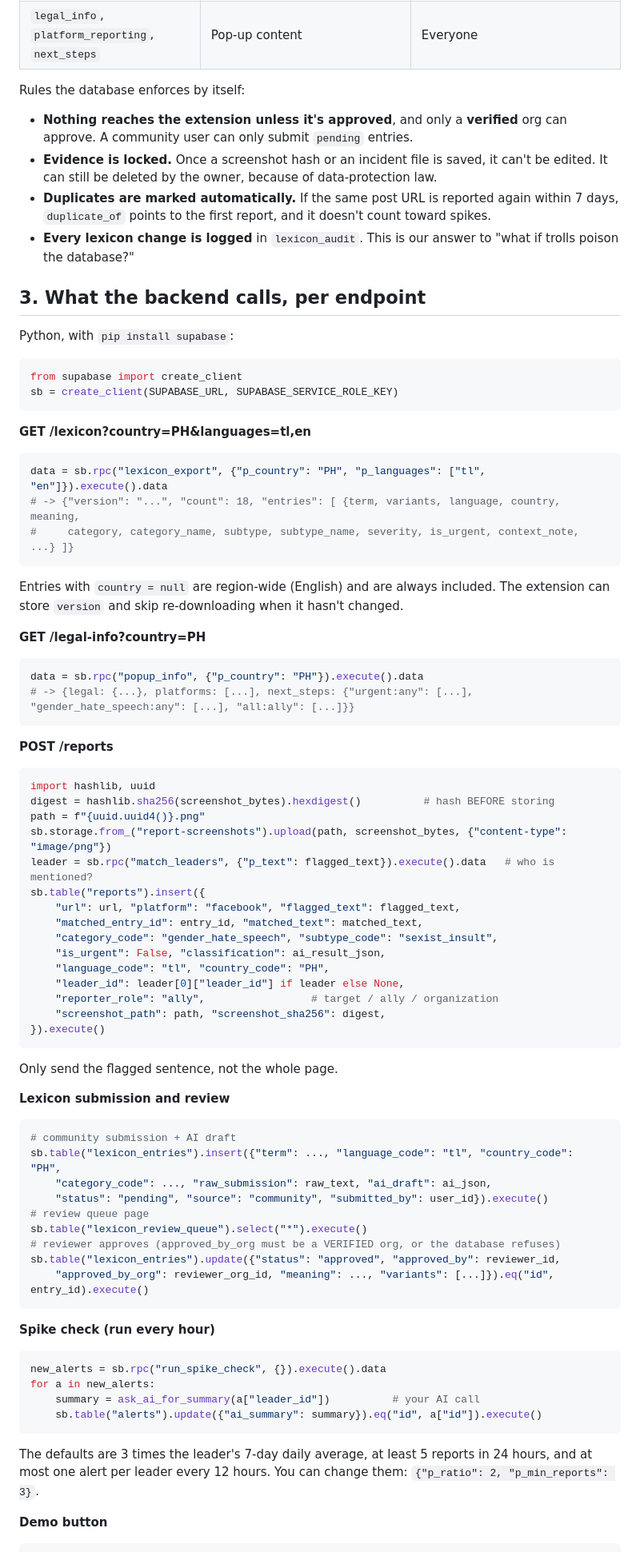
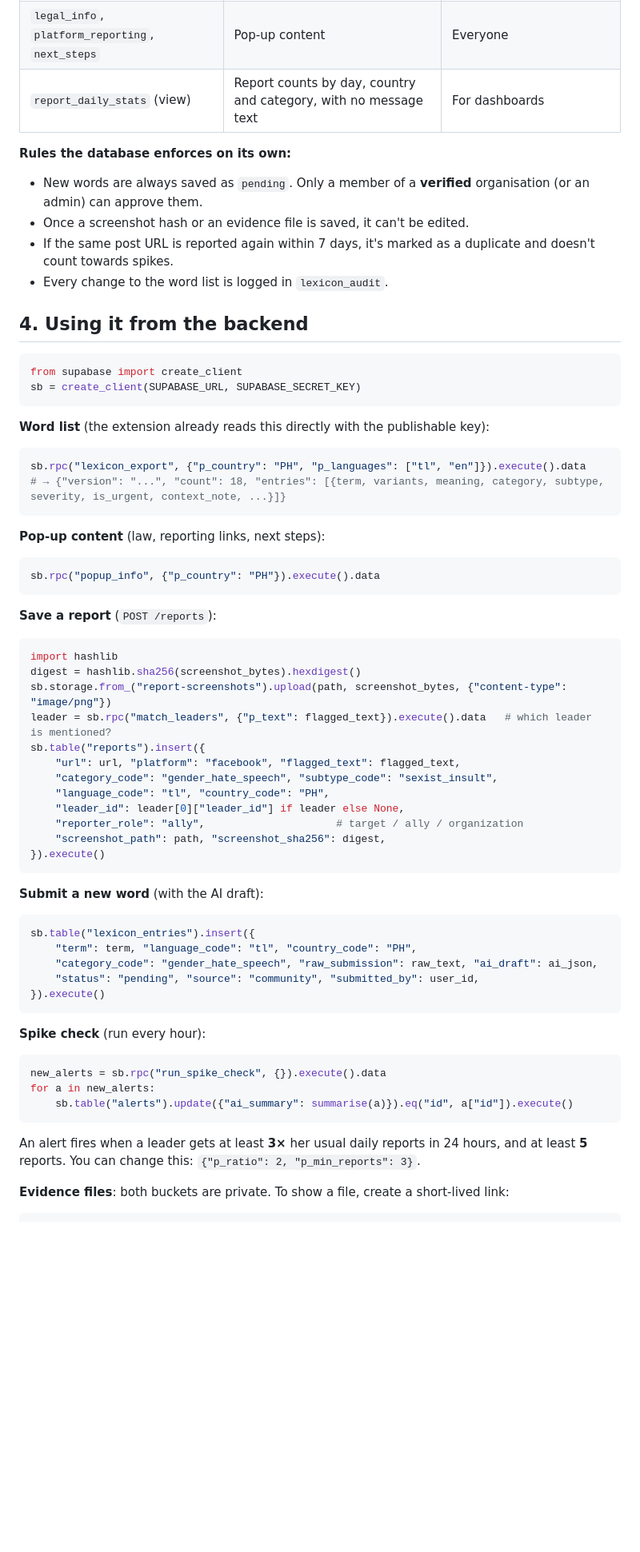
Before and after one commit to robinskiii/PEACE-TECH-HACKATHON-2026-UN-WOMENS-CHALLENGE, a Markdown page: database/README.md, the part around one of its changes. Shown at 80% size. GitHub-like rendering; blank space fills up the shorter version.

````diff
--- a/database/README.md
+++ b/database/README.md
@@ -38,75 +58,62 @@ The database is set up in the Supabase project **"UN Women"** (region: West EU /
 | `legal_info`, `platform_reporting`, `next_steps` | Pop-up content | Everyone |
+| `report_daily_stats` (view) | Report counts by day, country and category, with no message text | For dashboards |
 
-Rules the database enforces by itself:
-- **Nothing reaches the extension unless it's approved**, and only a **verified** org can approve. A community user can only submit `pending` entries.
-- **Evidence is locked.** Once a screenshot hash or an incident file is saved, it can't be edited. It can still be deleted by the owner, because of data-protection law.
-- **Duplicates are marked automatically.** If the same post URL is reported again within 7 days, `duplicate_of` points to the first report, and it doesn't count toward spikes.
-- **Every lexicon change is logged** in `lexicon_audit`. This is our answer to "what if trolls poison the database?"
+**Rules the database enforces on its own:**
+- New words are always saved as `pending`. Only a member of a **verified** organisation (or an admin) can approve them.
+- Once a screenshot hash or an evidence file is saved, it can't be edited.
+- If the same post URL is reported again within 7 days, it's marked as a duplicate and doesn't count towards spikes.
+- Every change to the word list is logged in `lexicon_audit`.
 
-## 3. What the backend calls, per endpoint
-
-Python, with `pip install supabase`:
+## 4. Using it from the backend
 
 ```python
 from supabase import create_client
-sb = create_client(SUPABASE_URL, SUPABASE_SERVICE_ROLE_KEY)
+sb = create_client(SUPABASE_URL, SUPABASE_SECRET_KEY)
 ```
 
-**GET /lexicon?country=PH&languages=tl,en**
+**Word list** (the extension already reads this directly with the publishable key):
 ```python
-data = sb.rpc("lexicon_export", {"p_country": "PH", "p_languages": ["tl", "en"]}).execute().data
-# -> {"version": "...", "count": 18, "entries": [ {term, variants, language, country, meaning,
-#     category, category_name, subtype, subtype_name, severity, is_urgent, context_note, ...} ]}
-```
-Entries with `country = null` are region-wide (English) and are always included. The extension can store `version` and skip re-downloading when it hasn't changed.
-
-**GET /legal-info?country=PH**
-```python
-data = sb.rpc("popup_info", {"p_country": "PH"}).execute().data
-# -> {legal: {...}, platforms: [...], next_steps: {"urgent:any": [...], "gender_hate_speech:any": [...], "all:ally": [...]}}
+sb.rpc("lexicon_export", {"p_country": "PH", "p_languages": ["tl", "en"]}).execute().data
+# → {"version": "...", "count": 18, "entries": [{term, variants, meaning, category, subtype, severity, is_urgent, context_note, ...}]}
 ```
 
-**POST /reports**
+**Pop-up content** (law, reporting links, next steps):
 ```python
-import hashlib, uuid
-digest = hashlib.sha256(screenshot_bytes).hexdigest()          # hash BEFORE storing
-path = f"{uuid.uuid4()}.png"
+sb.rpc("popup_info", {"p_country": "PH"}).execute().data
+```
+
+**Save a report** (`POST /reports`):
+```python
+import hashlib
+digest = hashlib.sha256(screenshot_bytes).hexdigest()
 sb.storage.from_("report-screenshots").upload(path, screenshot_bytes, {"content-type": "image/png"})
-leader = sb.rpc("match_leaders", {"p_text": flagged_text}).execute().data   # who is mentioned?
+leader = sb.rpc("match_leaders", {"p_text": flagged_text}).execute().data   # which leader is mentioned?
 sb.table("reports").insert({
     "url": url, "platform": "facebook", "flagged_text": flagged_text,
-    "matched_entry_id": entry_id, "matched_text": matched_text,
     "category_code": "gender_hate_speech", "subtype_code": "sexist_insult",
-    "is_urgent": False, "classification": ai_result_json,
     "language_code": "tl", "country_code": "PH",
     "leader_id": leader[0]["leader_id"] if leader else None,
-    "reporter_role": "ally",                 # target / ally / organization
+    "reporter_role": "ally",                     # target / ally / organization
     "screenshot_path": path, "screenshot_sha256": digest,
 }).execute()
 ```
-Only send the flagged sentence, not the whole page.
 
-**Lexicon submission and review**
+**Submit a new word** (with the AI draft):
 ```python
-# community submission + AI draft
-sb.table("lexicon_entries").insert({"term": ..., "language_code": "tl", "country_code": "PH",
-    "category_code": ..., "raw_submission": raw_text, "ai_draft": ai_json,
-    "status": "pending", "source": "community", "submitted_by": user_id}).execute()
-# review queue page
-sb.table("lexicon_review_queue").select("*").execute()
-# reviewer approves (approved_by_org must be a VERIFIED org, or the database refuses)
-sb.table("lexicon_entries").update({"status": "approved", "approved_by": reviewer_id,
-    "approved_by_org": reviewer_org_id, "meaning": ..., "variants": [...]}).eq("id", entry_id).execute()
+sb.table("lexicon_entries").insert({
+    "term": term, "language_code": "tl", "country_code": "PH",
+    "category_code": "gender_hate_speech", "raw_submission": raw_text, "ai_draft": ai_json,
+    "status": "pending", "source": "community", "submitted_by": user_id,
+}).execute()
 ```
 
-**Spike check (run every hour)**
+**Spike check** (run every hour):
 ```python
 new_alerts = sb.rpc("run_spike_check", {}).execute().data
 for a in new_alerts:
-    summary = ask_ai_for_summary(a["leader_id"])          # your AI call
-    sb.table("alerts").update({"ai_summary": summary}).eq("id", a["id"]).execute()
+    sb.table("alerts").update({"ai_summary": summarise(a)}).eq("id", a["id"]).execute()
 ```
-The defaults are 3 times the leader's 7-day daily average, at least 5 reports in 24 hours, and at most one alert per leader every 12 hours. You can change them: `{"p_ratio": 2, "p_min_reports": 3}`.
+An alert fires when a leader gets at least **3×** her usual daily reports in 24 hours, and at least **5** reports. You can change this: `{"p_ratio": 2, "p_min_reports": 3}`.
 
-**Demo button**
+**Evidence files**: both buckets are private. To show a file, create a short-lived link:
 ```python
````
Also changed, not shown: other parts of database/README.md (+97 -62 lines).
